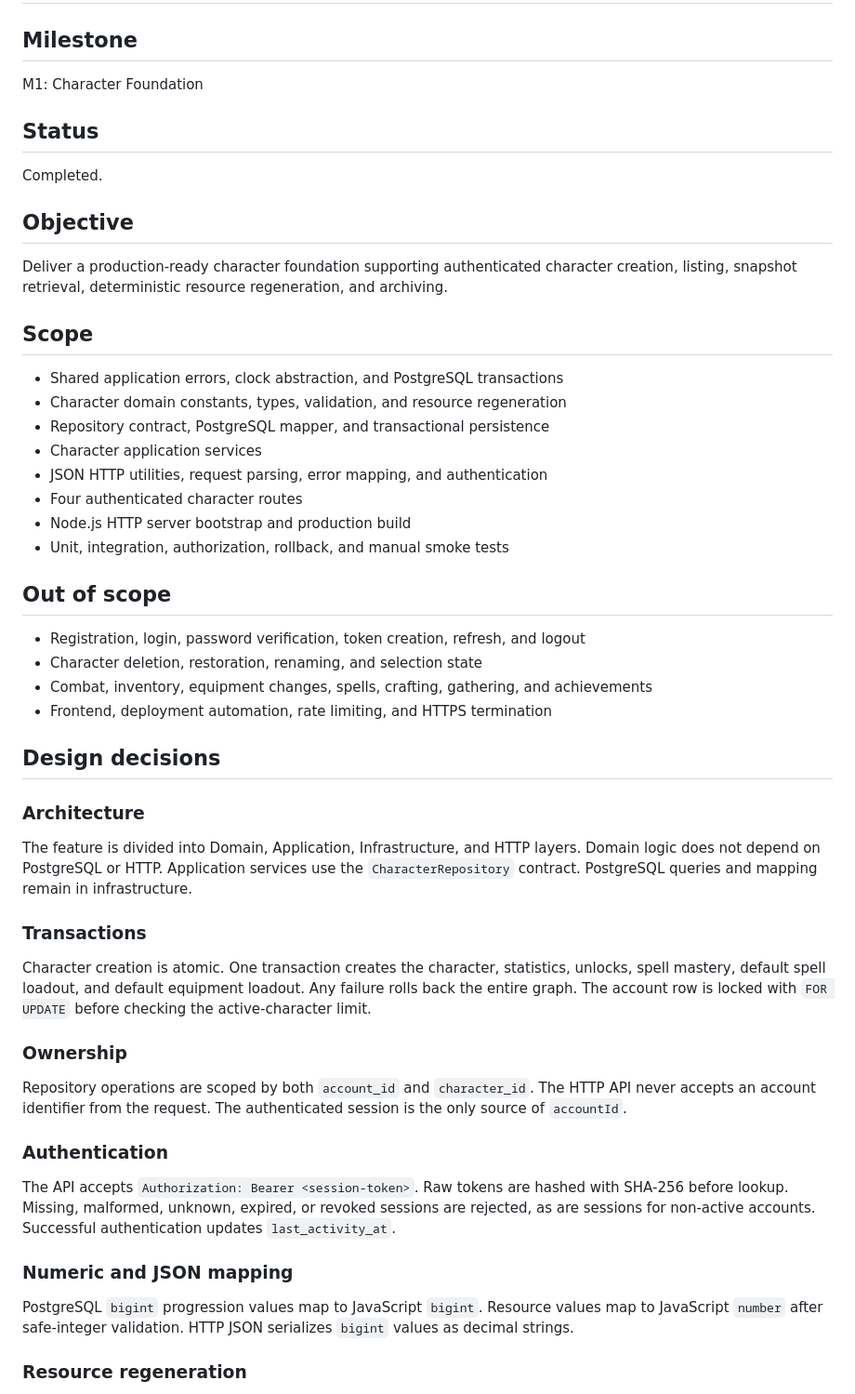
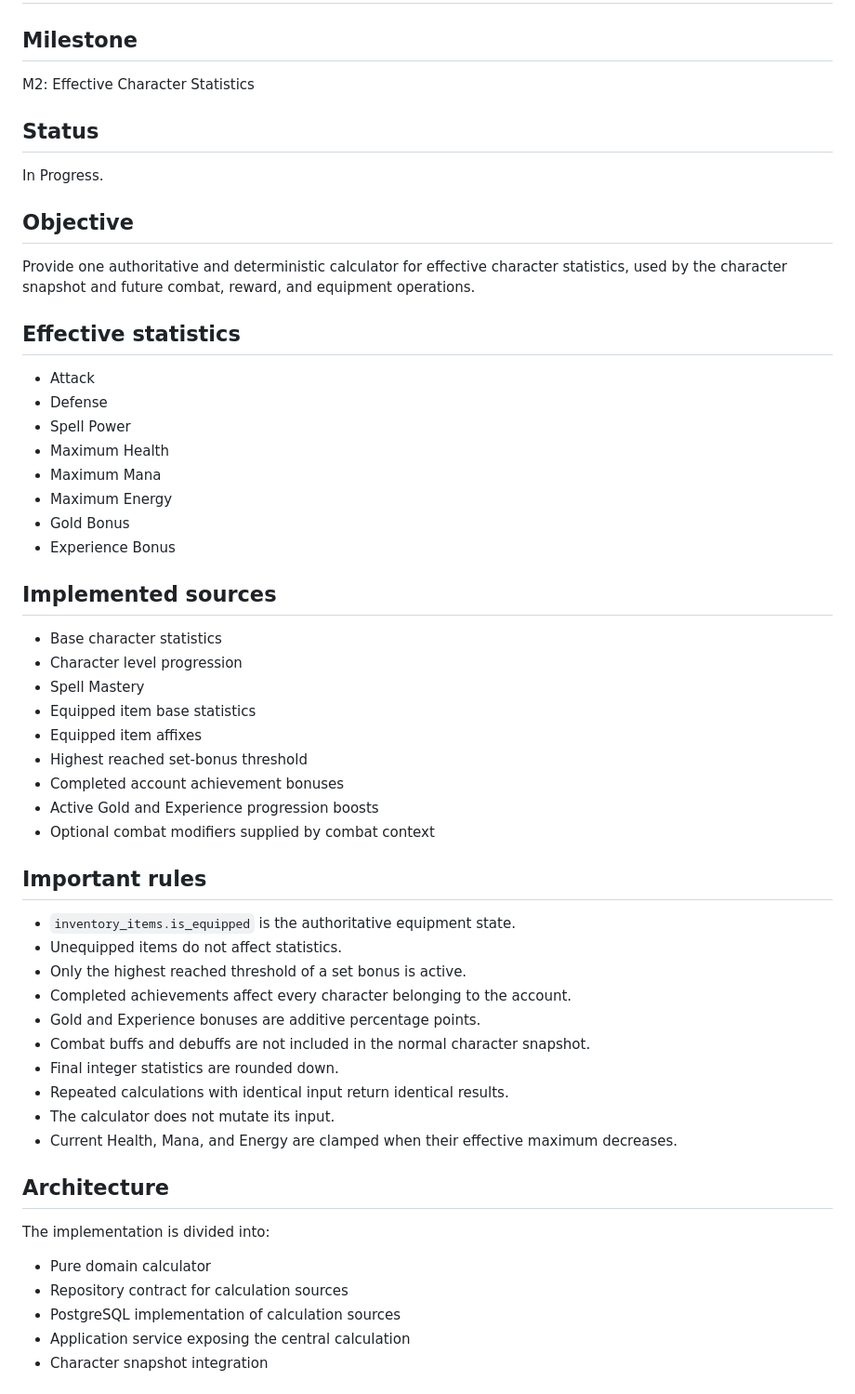
Before and after one commit to ripp1337/tibia-browser-design, a Markdown page: documentation/game-design/CURRENT_MILESTONE.md, the part around one of its changes. Shown at 93% size. GitHub-like rendering.

```diff
--- a/documentation/game-design/CURRENT_MILESTONE.md
+++ b/documentation/game-design/CURRENT_MILESTONE.md
@@ -2,55 +2,59 @@
 
 ## Milestone
 
-M1: Character Foundation
+M2: Effective Character Statistics
 
 ## Status
 
-Completed.
+In Progress.
 
 ## Objective
 
-Deliver a production-ready character foundation supporting authenticated character creation, listing, snapshot retrieval, deterministic resource regeneration, and archiving.
+Provide one authoritative and deterministic calculator for effective character statistics, used by the character snapshot and future combat, reward, and equipment operations.
 
-## Scope
+## Effective statistics
 
-- Shared application errors, clock abstraction, and PostgreSQL transactions
-- Character domain constants, types, validation, and resource regeneration
-- Repository contract, PostgreSQL mapper, and transactional persistence
-- Character application services
-- JSON HTTP utilities, request parsing, error mapping, and authentication
-- Four authenticated character routes
-- Node.js HTTP server bootstrap and production build
-- Unit, integration, authorization, rollback, and manual smoke tests
+- Attack
+- Defense
+- Spell Power
+- Maximum Health
+- Maximum Mana
+- Maximum Energy
+- Gold Bonus
+- Experience Bonus
 
-## Out of scope
+## Implemented sources
 
-- Registration, login, password verification, token creation, refresh, and logout
-- Character deletion, restoration, renaming, and selection state
-- Combat, inventory, equipment changes, spells, crafting, gathering, and achievements
-- Frontend, deployment automation, rate limiting, and HTTPS termination
+- Base character statistics
+- Character level progression
+- Spell Mastery
+- Equipped item base statistics
+- Equipped item affixes
+- Highest reached set-bonus threshold
+- Completed account achievement bonuses
+- Active Gold and Experience progression boosts
+- Optional combat modifiers supplied by combat context
 
-## Design decisions
+## Important rules
 
-### Architecture
+- `inventory_items.is_equipped` is the authoritative equipment state.
+- Unequipped items do not affect statistics.
+- Only the highest reached threshold of a set bonus is active.
+- Completed achievements affect every character belonging to the account.
+- Gold and Experience bonuses are additive percentage points.
+- Combat buffs and debuffs are not included in the normal character snapshot.
+- Final integer statistics are rounded down.
+- Repeated calculations with identical input return identical results.
+- The calculator does not mutate its input.
+- Current Health, Mana, and Energy are clamped when their effective maximum decreases.
 
-The feature is divided into Domain, Application, Infrastructure, and HTTP layers. Domain logic does not depend on PostgreSQL or HTTP. Application services use the `CharacterRepository` contract. PostgreSQL queries and mapping remain in infrastructure.
+## Architecture
 
-### Transactions
+The implementation is divided into:
 
-Character creation is atomic. One transaction creates the character, statistics, unlocks, spell mastery, default spell loadout, and default equipment loadout. Any failure rolls back the entire graph. The account row is locked with `FOR UPDATE` before checking the active-character limit.
+- Pure domain calculator
+- Repository contract for calculation sources
+- PostgreSQL implementation of calculation sources
+- Application service exposing the central calculation
+- Character snapshot integration
 
-### Ownership
-
-Repository operations are scoped by both `account_id` and `character_id`. The HTTP API never accepts an account identifier from the request. The authenticated session is the only source of `accountId`.
-
-### Authentication
-
-The API accepts `Authorization: Bearer <session-token>`. Raw tokens are hashed with SHA-256 before lookup. Missing, malformed, unknown, expired, or revoked sessions are rejected, as are sessions for non-active accounts. Successful authentication updates `last_activity_at`.
-
-### Numeric and JSON mapping
-
-PostgreSQL `bigint` progression values map to JavaScript `bigint`. Resource values map to JavaScript `number` after safe-integer validation. HTTP JSON serializes `bigint` values as decimal strings.
-
-### Resource regeneration
-
```
Also changed, not shown: other parts of documentation/game-design/CURRENT_MILESTONE.md (+66 -135 lines).
